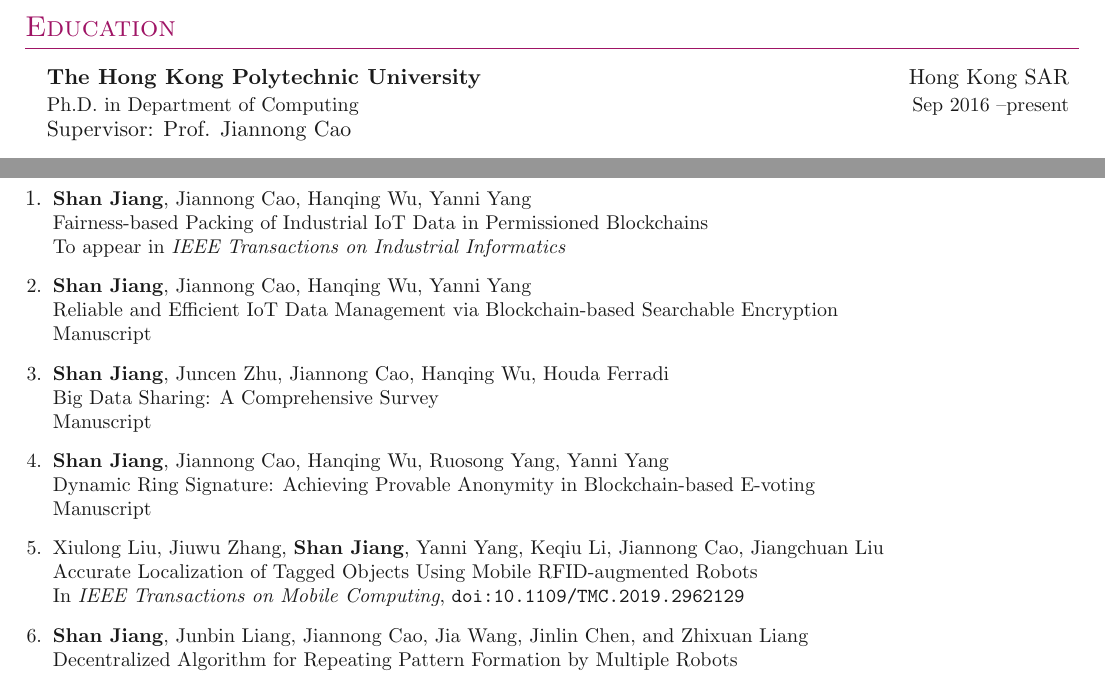
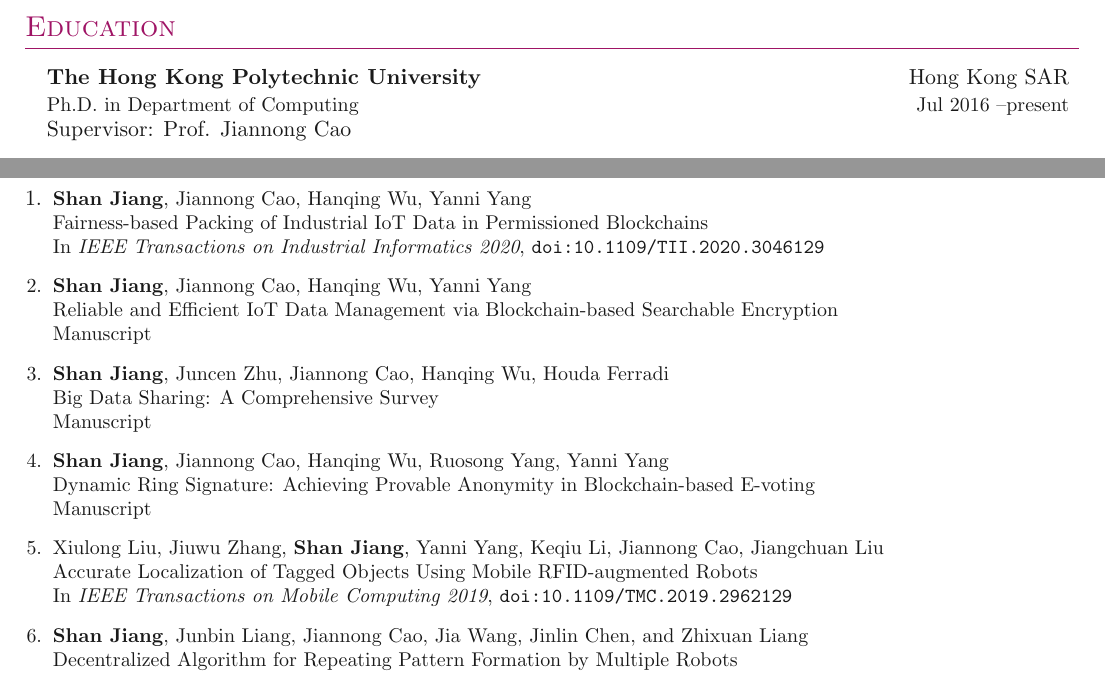
Before and after one commit to jasison27/academic-cv, a LaTeX document (main.tex): two parts of page 1 of 3, joined at a grey line, cut so that both start at the same text. Compiled offline with pdfLaTeX.

Commit message:
update CV

```diff
--- a/main.tex
+++ b/main.tex
@@ -41,7 +41,7 @@
 
 \entrybig
 {\textbf{The Hong Kong Polytechnic University}}{Hong Kong SAR}
-{Ph.D. in Department of Computing }{Sep 2016 \textendash present}\\{Supervisor: \href{https://www4.comp.polyu.edu.hk/~csjcao/}{Prof. Jiannong Cao}}
+{Ph.D. in Department of Computing }{Jul 2016 \textendash present}\\{Supervisor: \href{https://www4.comp.polyu.edu.hk/~csjcao/}{Prof. Jiannong Cao}}
 
 \entrybig
 {\textbf{Imperial College London}}{London, UK}
@@ -78,7 +78,7 @@
 \entry{
 \textbf{Shan Jiang}, Jiannong Cao, Hanqing Wu, Yanni Yang\\
 Fairness-based Packing of Industrial IoT Data in Permissioned Blockchains\\
-To appear in \textit{IEEE Transactions on Industrial Informatics}
+In \textit{IEEE Transactions on Industrial Informatics 2020}, \texttt{\href{https://doi.org/10.1109/TII.2020.3046129}{doi:10.1109/TII.2020.3046129}}
 }
 \entry{
 \textbf{Shan Jiang}, Jiannong Cao, Hanqing Wu, Yanni Yang\\
@@ -98,7 +98,7 @@ Manuscript
 \entry{
 Xiulong Liu, Jiuwu Zhang, \textbf{Shan Jiang}, Yanni Yang, Keqiu Li, Jiannong Cao, Jiangchuan Liu\\
 Accurate Localization of Tagged Objects Using Mobile RFID-augmented Robots\\
-In \textit{IEEE Transactions on Mobile Computing},
+In \textit{IEEE Transactions on Mobile Computing 2019},
 \texttt{\href{https://doi.org/10.1109/TMC.2019.2962129}{doi:10.1109/TMC.2019.2962129}}
 }
 \entry{
```
Also changed, not shown: Shan-CV-2020-0819.pdf (added), Shan-CV-2021-0110.pdf (added), main.pdf (deleted), 1 other file.
